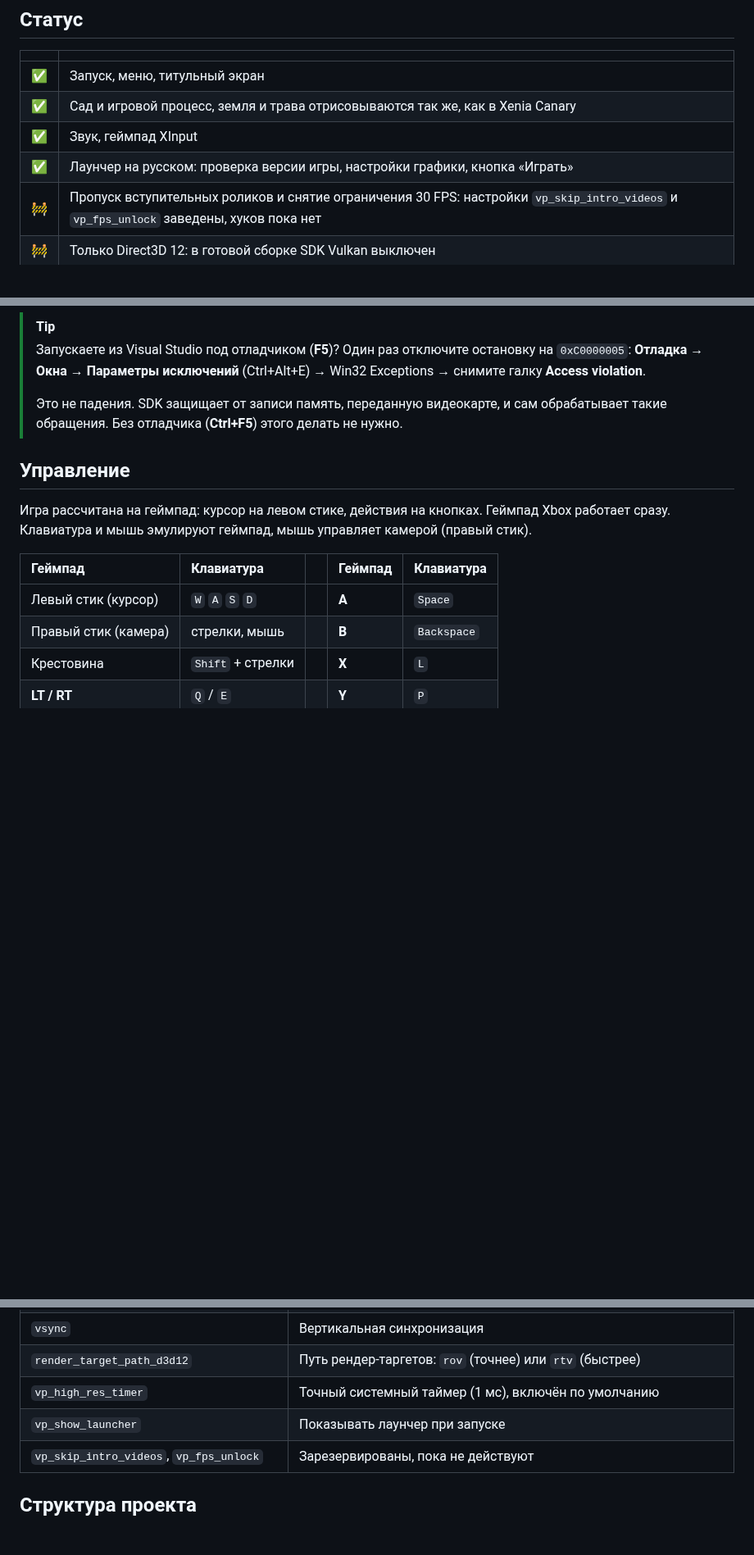
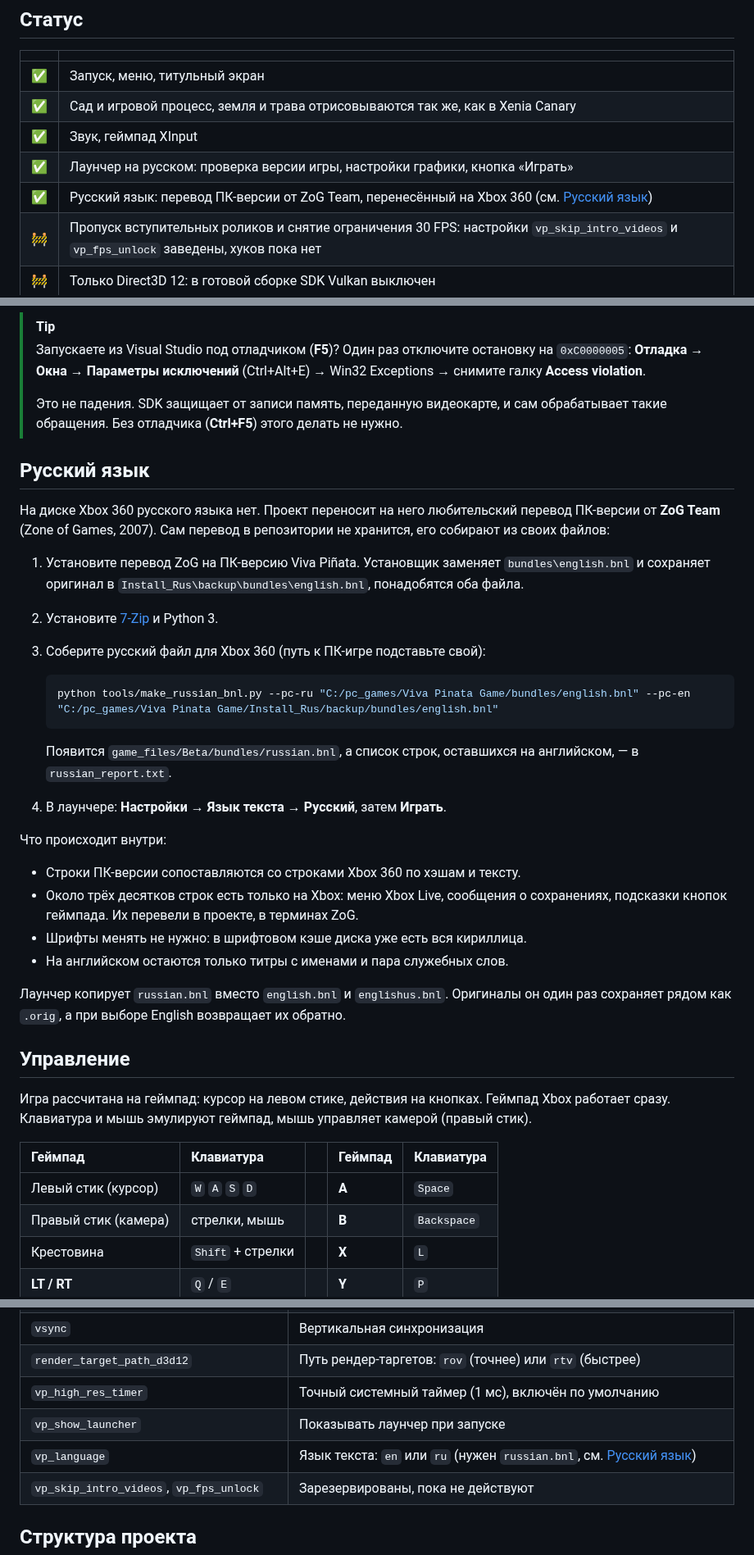
Before and after one commit to crabinacrabic/VivaPinataRecomp, a Markdown page: README.md, 3 parts joined by grey strips. Shown at 82% size. Drawn GitHub-style; blank space fills up the shorter version.

````diff
--- a/README.md
+++ b/README.md
@@ -44,6 +44,7 @@
 | ✅ | Сад и игровой процесс, земля и трава отрисовываются так же, как в Xenia Canary |
 | ✅ | Звук, геймпад XInput |
 | ✅ | Лаунчер на русском: проверка версии игры, настройки графики, кнопка «Играть» |
+| ✅ | Русский язык: перевод ПК-версии от ZoG Team, перенесённый на Xbox 360 (см. [Русский язык](#русский-язык)) |
 | 🚧 | Пропуск вступительных роликов и снятие ограничения 30 FPS: настройки `vp_skip_intro_videos` и `vp_fps_unlock` заведены, хуков пока нет |
 | 🚧 | Только Direct3D 12: в готовой сборке SDK Vulkan выключен |
 
@@ -122,6 +123,29 @@ certutil -hashfile game_files\default.xex SHA1
 >
 > Это не падения. SDK защищает от записи память, переданную видеокарте, и сам обрабатывает такие обращения. Без отладчика (**Ctrl+F5**) этого делать не нужно.
 
+## Русский язык
+
+На диске Xbox 360 русского языка нет. Проект переносит на него любительский перевод ПК-версии от **ZoG Team** (Zone of Games, 2007). Сам перевод в репозитории не хранится, его собирают из своих файлов:
+
+1. Установите перевод ZoG на ПК-версию Viva Piñata. Установщик заменяет `bundles\english.bnl` и сохраняет оригинал в `Install_Rus\backup\bundles\english.bnl`, понадобятся оба файла.
+2. Установите [7-Zip](https://www.7-zip.org/) и Python 3.
+3. Соберите русский файл для Xbox 360 (путь к ПК-игре подставьте свой):
+
+   ```bash
+   python tools/make_russian_bnl.py --pc-ru "C:/pc_games/Viva Pinata Game/bundles/english.bnl" --pc-en "C:/pc_games/Viva Pinata Game/Install_Rus/backup/bundles/english.bnl"
+   ```
+
+   Появится `game_files/Beta/bundles/russian.bnl`, а список строк, оставшихся на английском, — в `russian_report.txt`.
+4. В лаунчере: **Настройки → Язык текста → Русский**, затем **Играть**.
+
+Что происходит внутри:
+- Строки ПК-версии сопоставляются со строками Xbox 360 по хэшам и тексту.
+- Около трёх десятков строк есть только на Xbox: меню Xbox Live, сообщения о сохранениях, подсказки кнопок геймпада. Их перевели в проекте, в терминах ZoG.
+- Шрифты менять не нужно: в шрифтовом кэше диска уже есть вся кириллица.
+- На английском остаются только титры с именами и пара служебных слов.
+
+Лаунчер копирует `russian.bnl` вместо `english.bnl` и `englishus.bnl`. Оригиналы он один раз сохраняет рядом как `.orig`, а при выборе English возвращает их обратно.
+
 ## Управление
 
 Игра рассчитана на геймпад: курсор на левом стике, действия на кнопках. Геймпад Xbox работает сразу. Клавиатура и мышь эмулируют геймпад, мышь управляет камерой (правый стик).
@@ -151,6 +175,7 @@ certutil -hashfile game_files\default.xex SHA1
 | `render_target_path_d3d12` | Путь рендер-таргетов: `rov` (точнее) или `rtv` (быстрее) |
 | `vp_high_res_timer` | Точный системный таймер (1 мс), включён по умолчанию |
 | `vp_show_launcher` | Показывать лаунчер при запуске |
+| `vp_language` | Язык текста: `en` или `ru` (нужен `russian.bnl`, см. [Русский язык](#русский-язык)) |
 | `vp_skip_intro_videos`, `vp_fps_unlock` | Зарезервированы, пока не действуют |
 
 ## Структура проекта
````
Also changed, not shown: other parts of README.md (+2 -0 lines), assets/launcher/background.jpg (deleted), assets/launcher/background.png (added), 5 other files.
